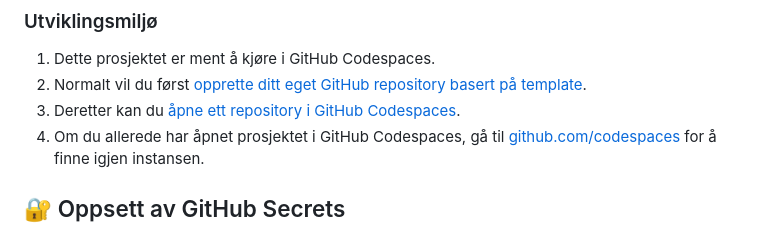
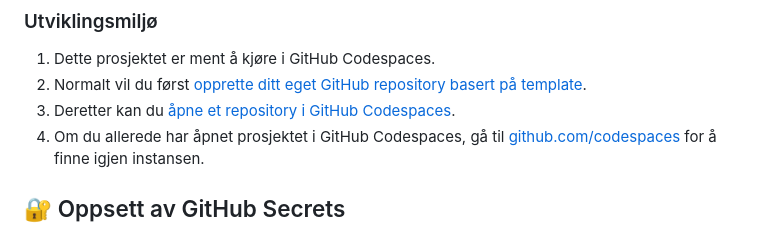
Before and after one commit to HNIKT-Tjenesteutvikling-Systemutvikling/iac-hello-azure-template, a Markdown page: README.md, the part around the change. Rendered like a GitHub page.

Commit message:
typo
Co-authored-by: Copilot <175728472+Copilot@users.noreply.github.com>

```diff
--- a/README.md
+++ b/README.md
@@ -28,7 +28,7 @@ Dette prosjektet demonstrerer hvordan man:
 
  1. Dette prosjektet er ment å kjøre i GitHub Codespaces.
  2. Normalt vil du først [opprette ditt eget GitHub repository basert på template](https://docs.github.com/en/repositories/creating-and-managing-repositories/creating-a-repository-from-a-template).
- 3. Deretter kan du [åpne ett repository i GitHub Codespaces](https://docs.github.com/en/codespaces/developing-in-a-codespace/creating-a-codespace-for-a-repository).
+ 3. Deretter kan du [åpne et repository i GitHub Codespaces](https://docs.github.com/en/codespaces/developing-in-a-codespace/creating-a-codespace-for-a-repository).
  4. Om du allerede har åpnet prosjektet i GitHub Codespaces, gå til [github.com/codespaces](https://github.com/codespaces) for å finne igjen instansen.
 
 ## 🔐 Oppsett av GitHub Secrets
```
